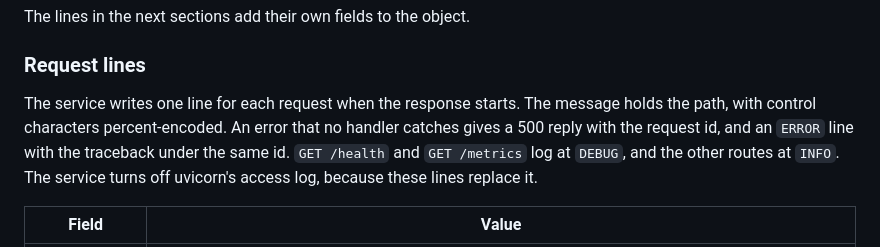
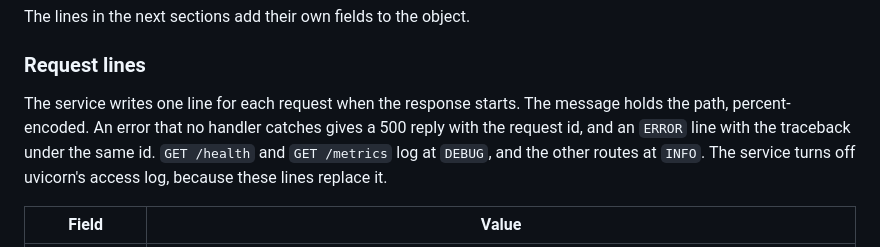
Before and after one commit to TigreGotico/evidencia, a Markdown page: docs/observability.md, the part around the change. GitHub-like rendering.

```diff
--- a/docs/observability.md
+++ b/docs/observability.md
@@ -50,7 +50,7 @@ The lines in the next sections add their own fields to the object.
 
 ### Request lines
 
-The service writes one line for each request when the response starts. The message holds the path, with control characters percent-encoded. An error that no handler catches gives a 500 reply with the request id, and an `ERROR` line with the traceback under the same id. `GET /health` and `GET /metrics` log at `DEBUG`, and the other routes at `INFO`. The service turns off uvicorn's access log, because these lines replace it.
+The service writes one line for each request when the response starts. The message holds the path, percent-encoded. An error that no handler catches gives a 500 reply with the request id, and an `ERROR` line with the traceback under the same id. `GET /health` and `GET /metrics` log at `DEBUG`, and the other routes at `INFO`. The service turns off uvicorn's access log, because these lines replace it.
 
 | Field | Value |
 | --- | --- |
```
Also changed, not shown: docs/deployment.md (+1 -1 lines).
